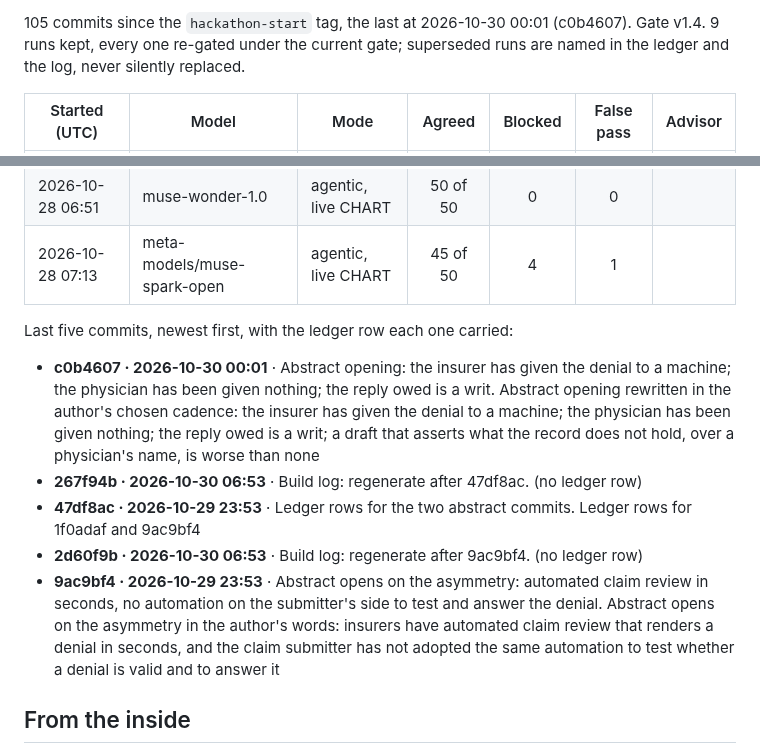
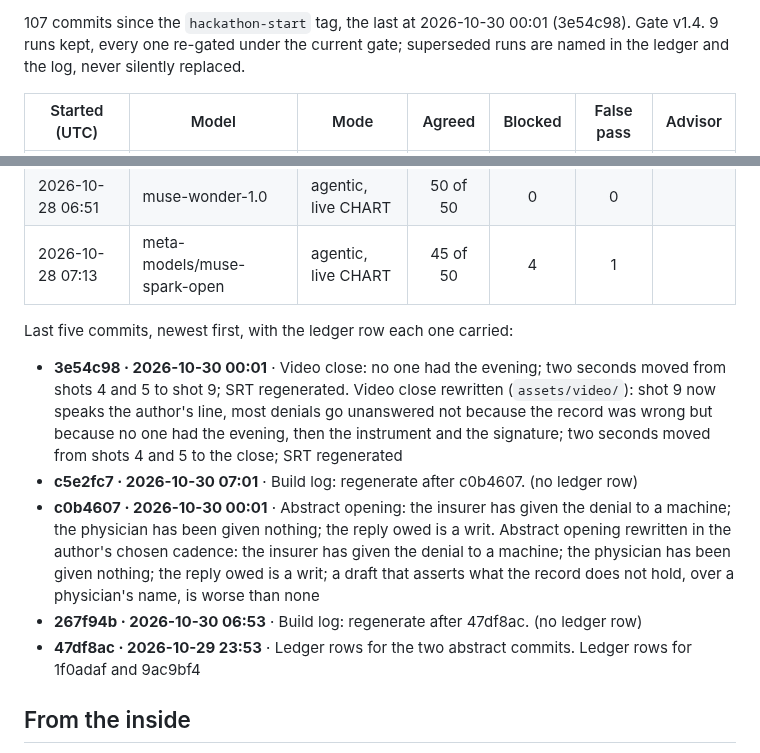
Before and after one commit to jamesrosing/your-procedure-is-denied, a Markdown page: README.md, 2 parts joined by grey strips. GitHub-like rendering.

Commit message:
Build log: regenerate after 3e54c98

```diff
--- a/README.md
+++ b/README.md
@@ -371,5 +371,5 @@ _Generated from the git history, the ledger, and the result files by `npm run lo
 
-105 commits since the `hackathon-start` tag, the last at 2026-10-30 00:01 (c0b4607). Gate v1.4. 9 runs kept, every one re-gated under the current gate; superseded runs are named in the ledger and the log, never silently replaced.
+107 commits since the `hackathon-start` tag, the last at 2026-10-30 00:01 (3e54c98). Gate v1.4. 9 runs kept, every one re-gated under the current gate; superseded runs are named in the ledger and the log, never silently replaced.
 
 | Started (UTC) | Model | Mode | Agreed | Blocked | False pass | Advisor |
 | --- | --- | --- | :---: | :---: | :---: | --- |
@@ -385,11 +385,11 @@ _Generated from the git history, the ledger, and the result files by `npm run lo
 
 Last five commits, newest first, with the ledger row each one carried:
 
+- **3e54c98 · 2026-10-30 00:01** · Video close: no one had the evening; two seconds moved from shots 4 and 5 to shot 9; SRT regenerated. Video close rewritten (`assets/video/`): shot 9 now speaks the author's line, most denials go unanswered not because the record was wrong but because no one had the evening, then the instrument and the signature; two seconds moved from shots 4 and 5 to the close; SRT regenerated
+- **c5e2fc7 · 2026-10-30 07:01** · Build log: regenerate after c0b4607. (no ledger row)
 - **c0b4607 · 2026-10-30 00:01** · Abstract opening: the insurer has given the denial to a machine; the physician has been given nothing; the reply owed is a writ. Abstract opening rewritten in the author's chosen cadence: the insurer has given the denial to a machine; the physician has been given nothing; the reply owed is a writ; a draft that asserts what the record does not hold, over a physician's name, is worse than none
 - **267f94b · 2026-10-30 06:53** · Build log: regenerate after 47df8ac. (no ledger row)
 - **47df8ac · 2026-10-29 23:53** · Ledger rows for the two abstract commits. Ledger rows for 1f0adaf and 9ac9bf4
-- **2d60f9b · 2026-10-30 06:53** · Build log: regenerate after 9ac9bf4. (no ledger row)
-- **9ac9bf4 · 2026-10-29 23:53** · Abstract opens on the asymmetry: automated claim review in seconds, no automation on the submitter's side to test and answer the denial. Abstract opens on the asymmetry in the author's words: insurers have automated claim review that renders a denial in seconds, and the claim submitter has not adopted the same automation to test whether a denial is valid and to answer it
 <!-- build-log:end -->
 
 ## From the inside
```
Also changed, not shown: other parts of README.md (+2 -2 lines), BUILD-LOG.md (+9 -1 lines).
